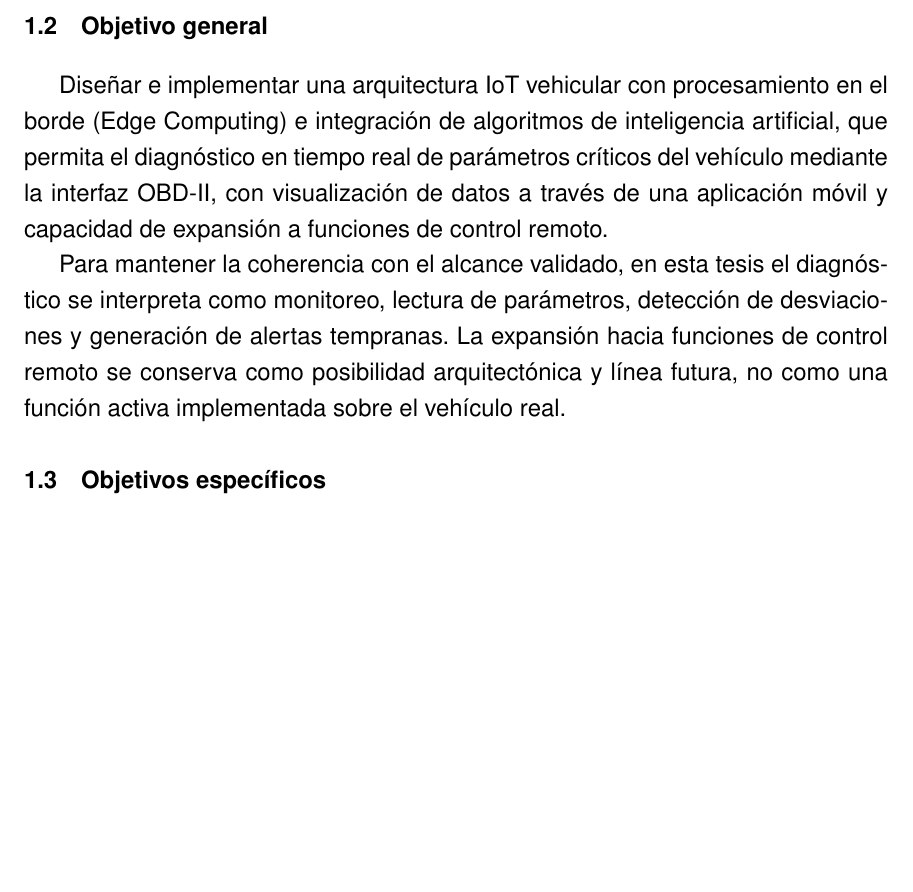
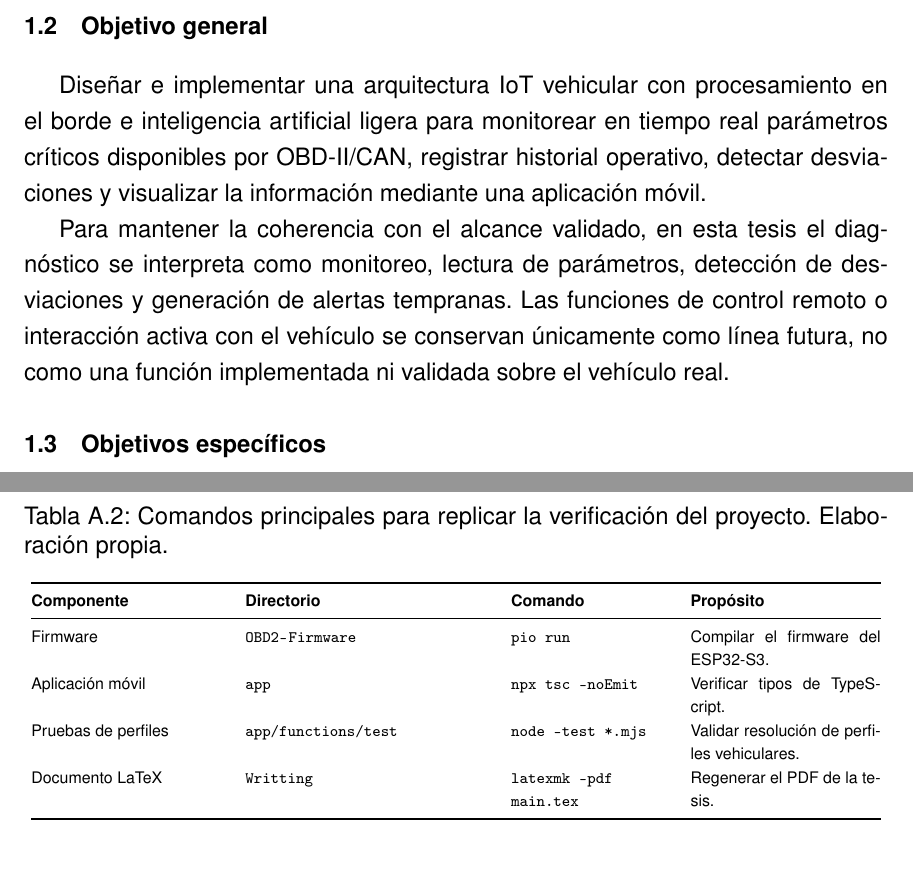
Before and after one commit to Fonio22/AutoSense, a LaTeX thesis (Writting/main.tex): part of page 20 of 186 before the commit and two parts of pages 20 and 184 of 188 after it, the two joined at a grey line, cut so that both start at the same text, the shorter picture padded with empty space. Compiled offline with pdfLaTeX.

Commit message:
Improve thesis academic alignment

```diff
--- a/Writting/main.tex
+++ b/Writting/main.tex
@@ -105,7 +105,7 @@
 \newcommand{\cedula}{8-980-821}
 \newcommand{\asesor}{DR. LUIYIANA DEL C. PÉREZ.}
 \newcommand{\lugar}{PANAMÁ}
-\newcommand{\fecha}{2025}
+\newcommand{\fecha}{2026}
 
 \begin{document}
 
@@ -244,9 +247,9 @@ En este escenario, resulta pertinente un monitoreo inteligente apoyado por IoT e
 Por lo tanto, el problema radica en cómo aprovechar la infraestructura existente en los vehículos, especialmente el puerto OBD-II y sus sensores asociados, para brindar al conductor una supervisión accesible y alertas tempranas en tiempo real. Los vehículos compatibles con OBD-II pueden beneficiarse de un sistema que convierta datos disponibles en información útil para la conducción y el mantenimiento, siempre que expongan señales suficientes para el perfil aplicado \cite{mahale2025_review_predictive_maintenance}.
 
 \section{Objetivo general}
-Diseñar e implementar una arquitectura IoT vehicular con procesamiento en el borde (Edge Computing) e integración de algoritmos de inteligencia artificial, que permita el diagnóstico en tiempo real de parámetros críticos del vehículo mediante la interfaz OBD-II, con visualización de datos a través de una aplicación móvil y capacidad de expansión a funciones de control remoto.
-
-Para mantener la coherencia con el alcance validado, en esta tesis el diagnóstico se interpreta como monitoreo, lectura de parámetros, detección de desviaciones y generación de alertas tempranas. La expansión hacia funciones de control remoto se conserva como posibilidad arquitectónica y línea futura, no como una función activa implementada sobre el vehículo real.
+Diseñar e implementar una arquitectura IoT vehicular con procesamiento en el borde e inteligencia artificial ligera para monitorear en tiempo real parámetros críticos disponibles por OBD-II/CAN, registrar historial operativo, detectar desviaciones y visualizar la información mediante una aplicación móvil.
+
+Para mantener la coherencia con el alcance validado, en esta tesis el diagnóstico se interpreta como monitoreo, lectura de parámetros, detección de desviaciones y generación de alertas tempranas. Las funciones de control remoto o interacción activa con el vehículo se conservan únicamente como línea futura, no como una función implementada ni validada sobre el vehículo real.
 \section{Objetivos específicos}
 
 \begin{enumerate}
@@ -3052,6 +3057,23 @@ El repositorio público del proyecto está disponible en \url{https://github.com
 \end{table}
 
 La versión compilada del firmware fue verificada mediante PlatformIO y la aplicación móvil mediante verificación estática de TypeScript. Las pruebas funcionales del resolutor de perfiles se ejecutaron sobre los casos de Volkswagen Passat 2016, perfil genérico y simulador OBD-II.
+
+\begin{table}[H]
+\centering
+\scriptsize
+\caption{Comandos principales para replicar la verificación del proyecto. Elaboración propia.}
+\label{tab:anexo-comandos}
+\begin{tabular}{@{}p{0.22\textwidth}p{0.28\textwidth}p{0.18\textwidth}p{0.22\textwidth}@{}}
+\toprule
+\textbf{Componente} & \textbf{Directorio} & \textbf{Comando} & \textbf{Propósito} \\
+\midrule
+Firmware & \path{OBD2-Firmware} & \texttt{pio run} & Compilar el firmware del ESP32-S3. \\
+Aplicación móvil & \path{app} & \texttt{npx tsc --noEmit} & Verificar tipos de TypeScript. \\
+Pruebas de perfiles & \path{app/functions/test} & \texttt{node --test *.mjs} & Validar resolución de perfiles vehiculares. \\
+Documento LaTeX & \path{Writting} & \texttt{latexmk -pdf main.tex} & Regenerar el PDF de la tesis. \\
+\bottomrule
+\end{tabular}
+\end{table}
 
 \chapter{Tablas de pruebas}
 
```
Also changed, not shown: Writting/Reference/references.bib (+0 -21 lines), Writting/main.bbl, Writting/main.tex (16 more changed lines), 16 other files.
